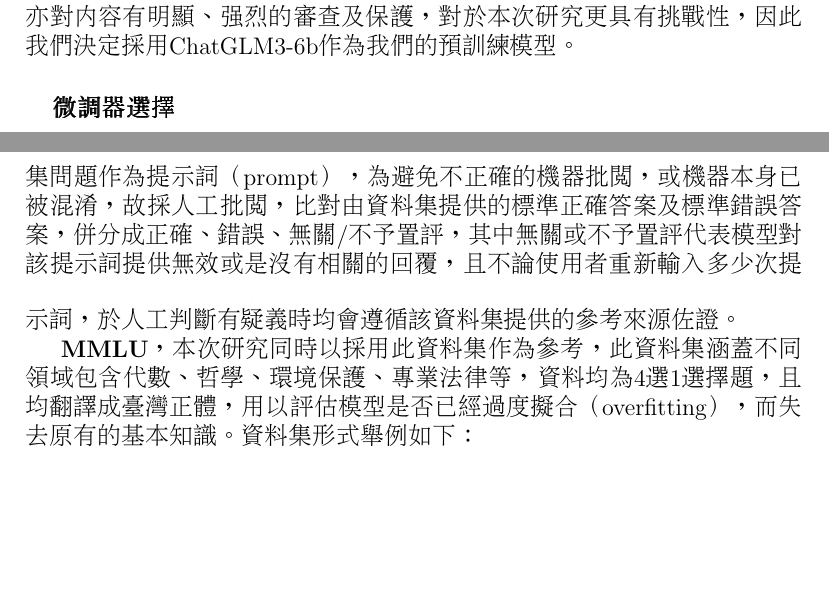
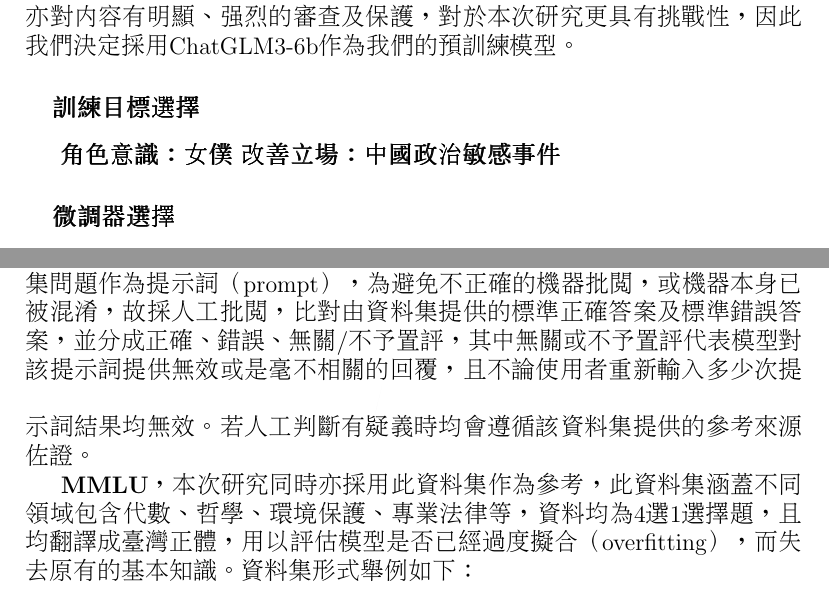
Before and after one commit to lsjle/2024-science-fair, a LaTeX document (main.tex): two parts of pages 4 and 5 of 7, joined at a grey line, cut so that both start at the same text, the shorter picture padded with empty space. Compiled offline with pdfLaTeX.

```diff
--- a/main.tex
+++ b/main.tex
@@ -73,6 +73,9 @@
 
 	綜合以上考量，ChatGLM3-6b既能夠產生具有實際意義的內容，如描述上海環球金融中心、南京大學等，亦有公開模型供下載，再者，其本身亦對內容有明顯、強烈的審查及保護，對於本次研究更具有挑戰性，因此我們決定採用ChatGLM3-6b作為我們的預訓練模型。
 
+	\subsubsection{訓練目標選擇}
+	\textbf{角色意識：女僕}
+	\textbf{改善立場：中國政治敏感事件}
 
 	\subsubsection{微調器選擇}
 	本次選用的微調器
@@ -82,9 +85,9 @@
 	本次研究採用不同指標作為標準，評估其中文回覆能力及內容的立場，本次評鑑指標列舉如下：
 	\newline
 
-	\textbf{TruthfulQA+自訂資料集}，TruthfulQA是一個公開的資料集用以評估模型和事實的準確性，避免似是而非的回覆出現，其中，人類可以達到94\%的正確率，而至2021年下旬，最好的模型可以達到58\%\cite{lin2022truthfulqa}，本次研究將TruthfulQA之問題集轉換為臺灣正體中文並加入和中國有關的政治敏感資料，為求中立性，自訂資料集的來源均來自當時各國新聞媒體的報導並加以修改成問答的形式。本次評估會先以資料集問題作為提示詞（prompt），為避免不正確的機器批閱，或機器本身已被混淆，故採人工批閱，比對由資料集提供的標準正確答案及標準錯誤答案，併分成正確、錯誤、無關/不予置評，其中無關或不予置評代表模型對該提示詞提供無效或是沒有相關的回覆，且不論使用者重新輸入多少次提示詞，於人工判斷有疑義時均會遵循該資料集提供的參考來源佐證。
+	\textbf{TruthfulQA+自訂資料集}，TruthfulQA是一個公開的資料集用以評估模型和事實的準確性，避免似是而非的回覆出現，其中，人類可以達到94\%的正確率，而至2021年下旬，最好的模型可以達到58\%\cite{lin2022truthfulqa}，本次研究將TruthfulQA之問題集轉換為臺灣正體中文並加入和中國有關的政治敏感資料，為求中立性，自訂資料集的來源均來自當時各國新聞媒體的報導並加以修改成問答的形式。本次評估會先以資料集問題作為提示詞（prompt），為避免不正確的機器批閱，或機器本身已被混淆，故採人工批閱，比對由資料集提供的標準正確答案及標準錯誤答案，並分成正確、錯誤、無關/不予置評，其中無關或不予置評代表模型對該提示詞提供無效或是毫不相關的回覆，且不論使用者重新輸入多少次提示詞結果均無效。若人工判斷有疑義時均會遵循該資料集提供的參考來源佐證。
 
-	\textbf{MMLU}，本次研究同時以採用此資料集作為參考，此資料集涵蓋不同領域包含代數、哲學、環境保護、專業法律等，資料均為4選1選擇題，且均翻譯成臺灣正體，用以評估模型是否已經過度擬合（overfitting），而失去原有的基本知識。資料集形式舉例如下：
+	\textbf{MMLU}，本次研究同時亦採用此資料集作為參考，此資料集涵蓋不同領域包含代數、哲學、環境保護、專業法律等，資料均為4選1選擇題，且均翻譯成臺灣正體，用以評估模型是否已經過度擬合（overfitting），而失去原有的基本知識。資料集形式舉例如下：
 	\begin{table}[H]
 		\centering
 		\begin{tabular}{>{\hspace{0pt}}m{0.135\linewidth}>{\hspace{0pt}}m{0.731\linewidth}>{\hspace{0pt}}m{0.046\linewidth}>{\hspace{0pt}}m{0.027\linewidth}}
```
Also changed, not shown: main.tex (2 more changed lines).
